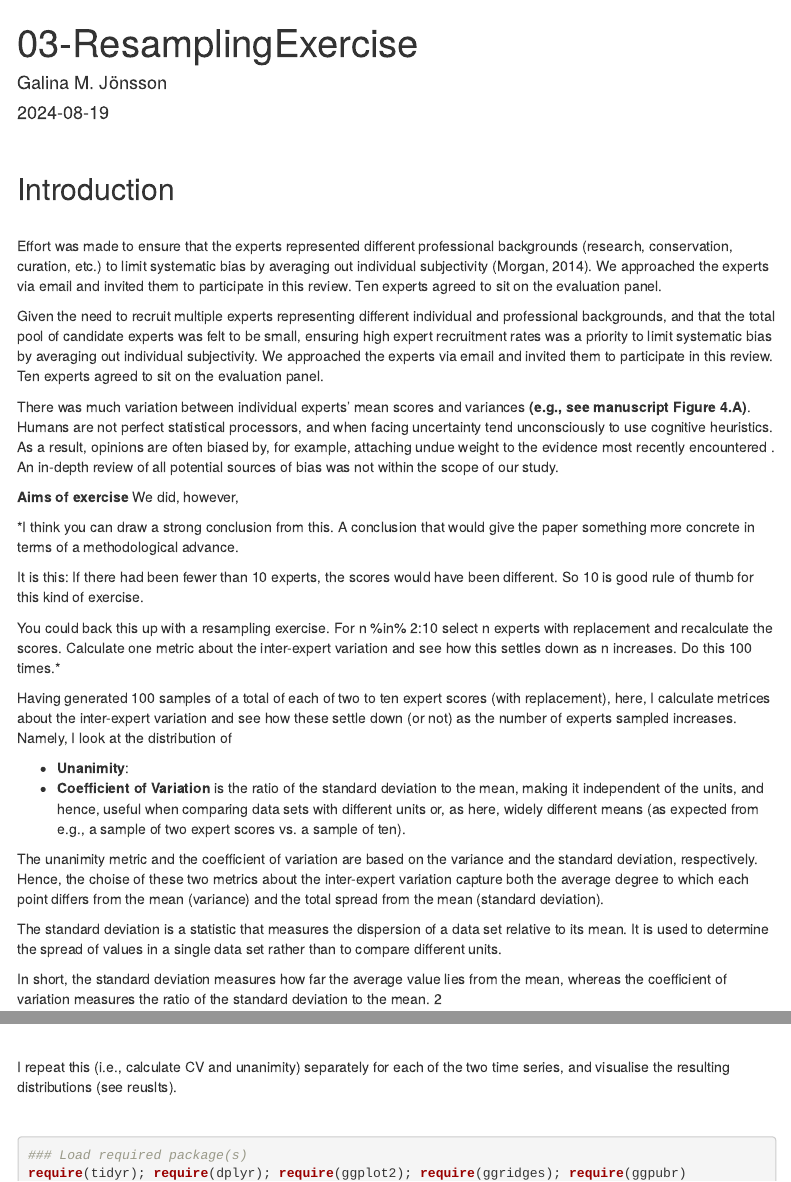
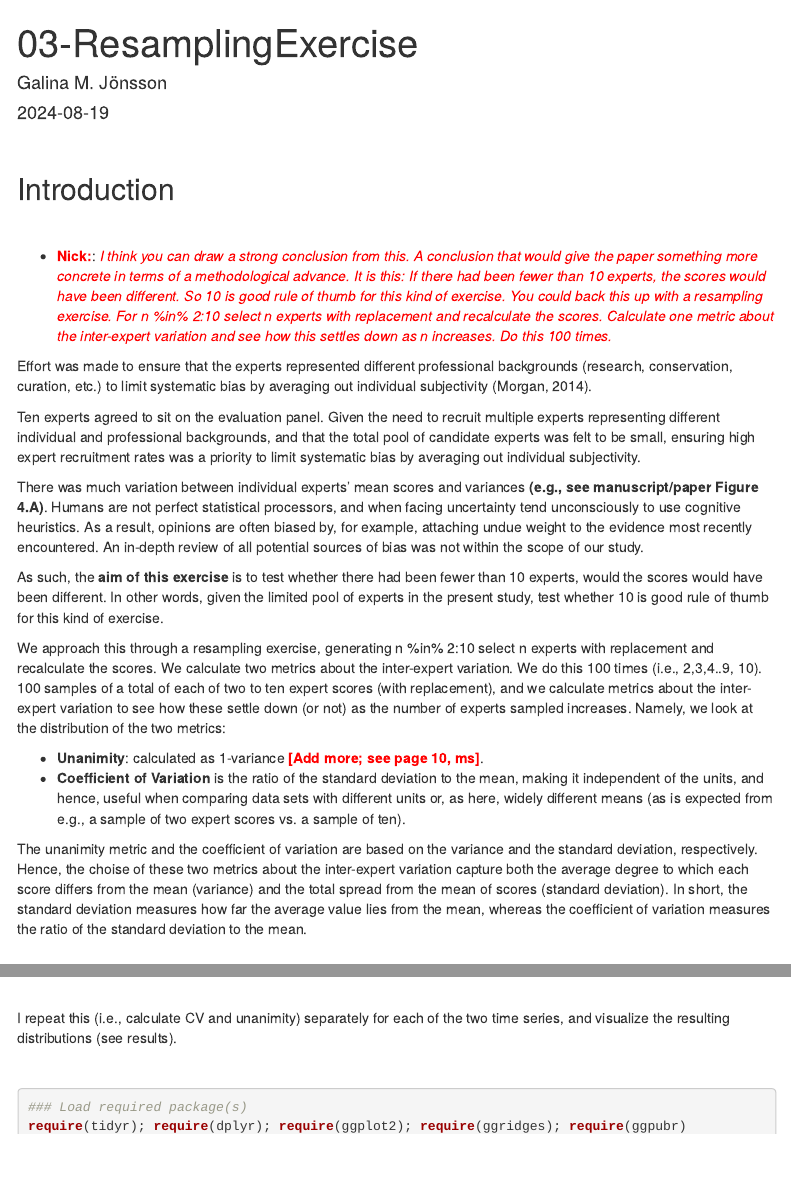
Before and after one commit to galinajonsson/expert-validation, an R Markdown document (analyses/03-ResamplingExercise.Rmd): the page in a window 1100 px wide, from its top, and a second part further down, joined at a grey line. Rendered offline with R 4.5, knitr and Pandoc, with nearby package versions; some code elsewhere in the file could not run offline; menus at the side of the page are left out.

Commit message:
Introductionn section finished except red marked text; results section Figs finihsed

````diff
--- a/analyses/03-ResamplingExercise.Rmd
+++ b/analyses/03-ResamplingExercise.Rmd
@@ -13,40 +13,25 @@ output:
 ## Introduction
 
 <br/>
-Effort was made to ensure that the experts represented different professional backgrounds (research, conservation, curation, etc.) to limit systematic bias by averaging out individual subjectivity (Morgan, 2014). We approached the experts via email and invited them to participate in this review. Ten experts agreed to sit on the evaluation panel.
 
-Given the need to recruit multiple experts representing different individual and professional backgrounds, and that the total pool of candidate experts was felt to be small, ensuring high expert recruitment rates was a priority to limit systematic bias by averaging out individual subjectivity. We approached the experts via email and invited them to participate in this review. Ten experts agreed to sit on the evaluation panel.
+* <span style="color: red;">**Nick:**</span>: <span style="color: red;">*I think you can draw a strong conclusion from this. A conclusion that would give the paper something more concrete in terms of a methodological advance. It is this: If there had been fewer than 10 experts, the scores would have been different. So 10 is good rule of thumb for this kind of exercise. You could back this up with a resampling exercise. For n %in% 2:10 select n experts with replacement and recalculate the scores. Calculate one metric about the inter-expert variation and see how this settles down as n increases. Do this 100 times.*</span>
 
-There was much variation between individual experts’ mean scores and variances **(e.g., see manuscript Figure 4.A)**. Humans are not perfect statistical processors, and when facing uncertainty tend unconsciously to use cognitive heuristics. As a result, opinions are often biased by, for example, attaching undue weight to the evidence most recently encountered . An in-depth review of all potential sources of bias was not within the scope of our study.
+Effort was made to ensure that the experts represented different professional backgrounds (research, conservation, curation, etc.) to limit systematic bias by averaging out individual subjectivity (Morgan, 2014).
+
+Ten experts agreed to sit on the evaluation panel. Given the need to recruit multiple experts representing different individual and professional backgrounds, and that the total pool of candidate experts was felt to be small, ensuring high expert recruitment rates was a priority to limit systematic bias by averaging out individual subjectivity.
+
+There was much variation between individual experts’ mean scores and variances **(e.g., see manuscript/paper Figure 4.A)**. Humans are not perfect statistical processors, and when facing uncertainty tend unconsciously to use cognitive heuristics. As a result, opinions are often biased by, for example, attaching undue weight to the evidence most recently encountered. An in-depth review of all potential sources of bias was not within the scope of our study.
 
 
-**Aims of exercise**
-We did, however,
+As such, the **aim of this exercise** is to test whether there had been fewer than 10 experts, would the scores would have been different. In other words, given the limited pool of experts in the present study, test whether 10 is good rule of thumb for this kind of exercise.
 
 
+We approach this through a resampling exercise, generating n %in% 2:10 select n experts with replacement and recalculate the scores. We calculate two metrics about the inter-expert variation. We do this 100 times (i.e., 2,3,4..9, 10). 100 samples of a total of each of two to ten expert scores (with replacement), and we calculate metrics about the inter-expert variation to see how these settle down (or not) as the number of experts sampled increases. Namely, we look at the distribution of the two metrics:
 
-*I think you can draw a strong conclusion from this. A conclusion that would give the paper something more concrete in terms of a methodological advance.
+* **Unanimity**: calculated as 1-variance <span style="color: red;">**[Add more; see page 10, ms]**</span>.
+* **Coefficient of Variation** is the ratio of the standard deviation to the mean, making it independent of the units, and hence, useful when comparing data sets with different units or, as here, widely different means (as is expected from e.g., a sample of two expert scores vs. a sample of ten).
 
-It is this: If there had been fewer than 10 experts, the scores would have been different. So 10 is good rule of thumb for this kind of exercise.
-
-You could back this up with a resampling exercise. For n %in% 2:10 select n experts with replacement and recalculate the scores. Calculate one metric about the inter-expert variation and see how this settles down as n increases. Do this 100 times.*
-
-
-Having generated 100 samples of a total of each of two to ten expert scores (with replacement), here, I calculate metrices about the inter-expert variation and see how these settle down (or not) as the number of experts sampled increases. Namely, I look at the distribution of
-
-* **Unanimity**:
-* **Coefficient of Variation** is the ratio of the standard deviation to the mean, making it independent of the units, and hence, useful when comparing data sets with different units or, as here, widely different means (as expected from e.g., a sample of two expert scores vs. a sample of ten).
-
-The unanimity metric and the coefficient of variation are based on the variance and the standard deviation, respectively. Hence, the choise of these two metrics about the inter-expert variation capture both the average degree to which each point differs from the mean (variance) and the total spread from the mean (standard deviation).
-
-The standard deviation is a statistic that measures the dispersion of a data set relative to its mean. It is used to determine the spread of values in a single data set rather than to compare different units.
-
-
-
-
-
-In short, the standard deviation measures how far the average value lies from the mean, whereas the coefficient of variation measures the ratio of the standard deviation to the mean.
-2
+The unanimity metric and the coefficient of variation are based on the variance and the standard deviation, respectively. Hence, the choise of these two metrics about the inter-expert variation capture both the average degree to which each score differs from the mean (variance) and the total spread from the mean of scores (standard deviation). In short, the standard deviation measures how far the average value lies from the mean, whereas the coefficient of variation measures the ratio of the standard deviation to the mean.
 
 <br/>
 
@@ -191,7 +176,7 @@ U <- ggarrange(Utitle_1, NULL, Up1, Up2, ncol = 2,nrow = 2,
 ```
 <br />
 
-I repeat this (i.e., calculate CV and unanimity) separately for each of the two time series, and visualise the resulting distributions (see reuslts).
+I repeat this (i.e., calculate CV and unanimity) separately for each of the two time series, and visualize the resulting distributions (see results).
 
 <br />
 ```{r summarise-resampled-scores-byTP, eval=TRUE, cache=FALSE, echo=TRUE, warning=FALSE, message=FALSE}
````
Also changed, not shown: analyses/03-ResamplingExercise.Rmd (14 more changed lines).
